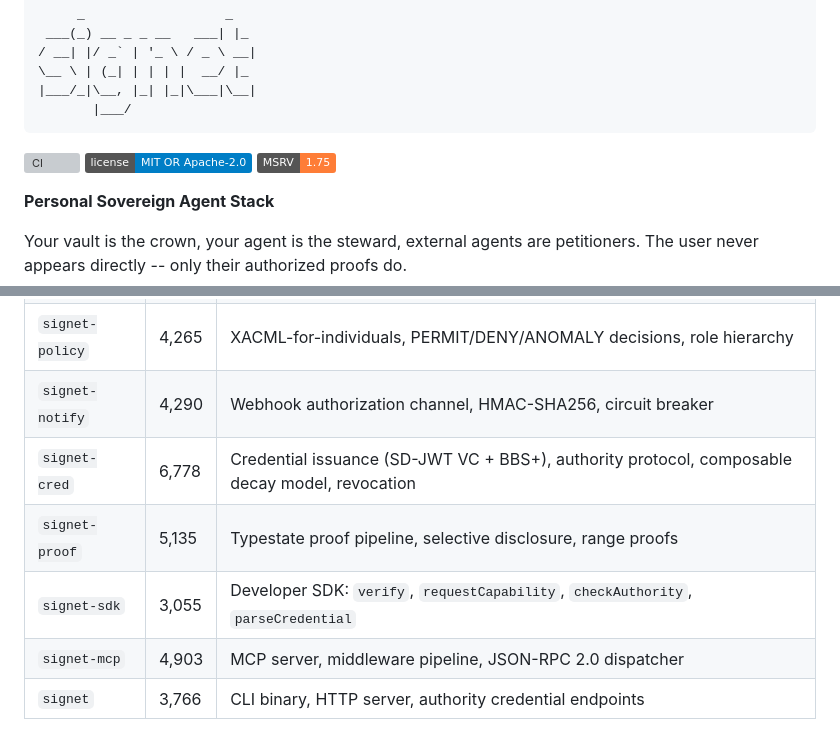
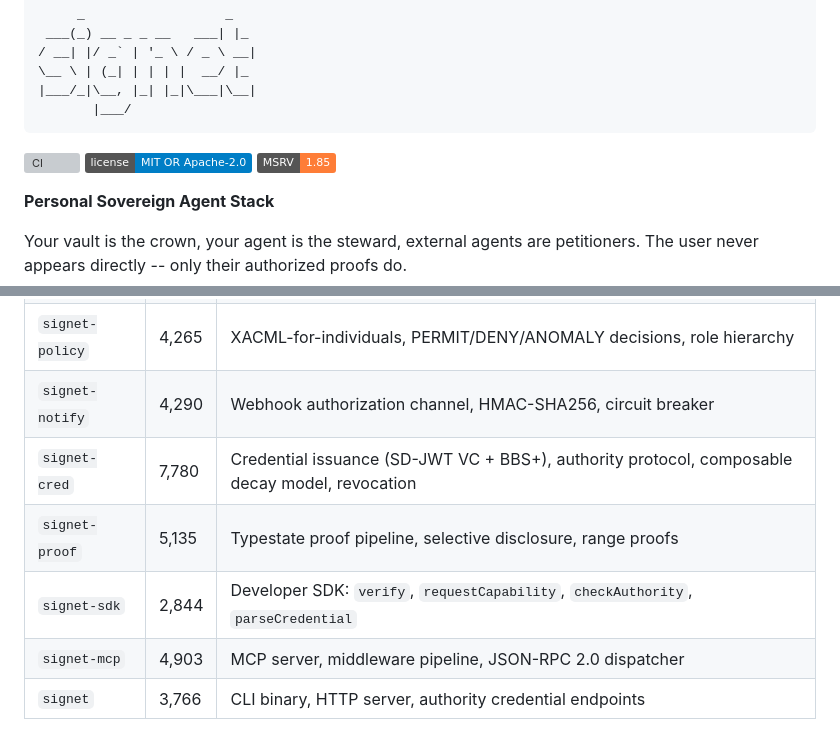
Before and after one commit to jmcentire/signet, a Markdown page: README.md, 2 parts joined by grey strips. Rendered like a GitHub page; badges without logos; grey boxes are pictures that could not be loaded.

Commit message:
docs: fix stale MSRV badge and crate line-count drift
README/CONTRIBUTING claimed Rust 1.75+ MSRV; Cargo.toml pins
rust-version = "1.85" and CI's build matrix already tests 1.85.
Align both docs with the actual pin.

Also refresh the signet-cred (6,778 -> 7,780) and signet-sdk
(3,055 -> 2,844) line counts in the crate table — both shifted
materially when PR #5 (capability verification hardening,
delegated_provider.rs) landed on main.

Co-Authored-By: Claude Fable 5 <noreply@anthropic.com>
Claude-Session: https://claude.ai/code/session_015d8jkf9xNB6x1wLDapK6R1

```diff
--- a/README.md
+++ b/README.md
@@ -9,7 +9,7 @@
 
 [![CI](https://github.com/jmcentire/signet/actions/workflows/ci.yml/badge.svg)](https://github.com/jmcentire/signet/actions/workflows/ci.yml)
 [![License: MIT OR Apache-2.0](https://img.shields.io/badge/license-MIT%20OR%20Apache--2.0-blue)](LICENSE-MIT)
-[![MSRV: 1.75](https://img.shields.io/badge/MSRV-1.75-orange)]()
+[![MSRV: 1.85](https://img.shields.io/badge/MSRV-1.85-orange)]()
 
 **Personal Sovereign Agent Stack**
 
@@ -46,9 +46,9 @@ User (Root Authority -- Ed25519 keypair)
 | `signet-vault` | 2,890 | Root of trust, BlindDB storage, BIP39/SLIP-0010, envelope encryption, passkey/FIDO2 support |
 | `signet-policy` | 4,265 | XACML-for-individuals, PERMIT/DENY/ANOMALY decisions, role hierarchy |
 | `signet-notify` | 4,290 | Webhook authorization channel, HMAC-SHA256, circuit breaker |
-| `signet-cred` | 6,778 | Credential issuance (SD-JWT VC + BBS+), authority protocol, composable decay model, revocation |
+| `signet-cred` | 7,780 | Credential issuance (SD-JWT VC + BBS+), authority protocol, composable decay model, revocation |
 | `signet-proof` | 5,135 | Typestate proof pipeline, selective disclosure, range proofs |
-| `signet-sdk` | 3,055 | Developer SDK: `verify`, `requestCapability`, `checkAuthority`, `parseCredential` |
+| `signet-sdk` | 2,844 | Developer SDK: `verify`, `requestCapability`, `checkAuthority`, `parseCredential` |
 | `signet-mcp` | 4,903 | MCP server, middleware pipeline, JSON-RPC 2.0 dispatcher |
 | `signet` | 3,766 | CLI binary, HTTP server, authority credential endpoints |
 
```
Also changed, not shown: CONTRIBUTING.md (+1 -1 lines).
